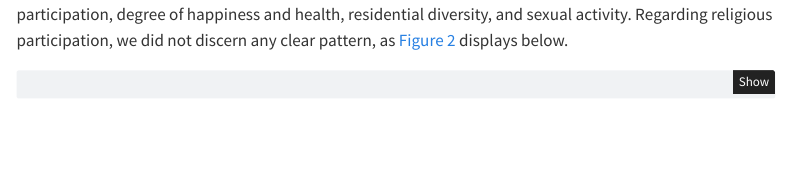
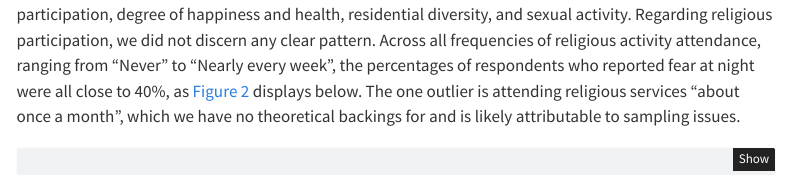
Before and after one commit to apedraza1234/socialfear, a Quarto document (scripts/manuscript.qmd): the page in a window 1100 px wide, from 5800 px down. Rendered offline with R 4.5, knitr and Pandoc in place of Quarto, with nearby package versions; some code elsewhere in the file could not run offline; menus at the side of the page are left out; column names are cleaned by a stand-in for the janitor package.

Commit message:
social embeddedness

````diff
--- a/scripts/manuscript.qmd
+++ b/scripts/manuscript.qmd
@@ -341,7 +341,7 @@ gss_subset %>%
 
 ```
 
-Moving on to measures of social embeddedness, we examined fear across degrees of religious participation, degree of happiness and health, residential diversity, and sexual activity. Regarding religious participation, we did not discern any clear pattern, as @fig-FearReligiousPart displays below.
+Moving on to measures of social embeddedness, we examined fear across degrees of religious participation, degree of happiness and health, residential diversity, and sexual activity. Regarding religious participation, we did not discern any clear pattern. Across all frequencies of religious activity attendance, ranging from "Never" to "Nearly every week", the percentages of respondents who reported fear at night were all close to 40%, as @fig-FearReligiousPart displays below. The one outlier is attending religious services "about once a month", which we have no theoretical backings for and is likely attributable to sampling issues.
 
 ```{r}
 #| label: fig-FearReligiousPart
````
